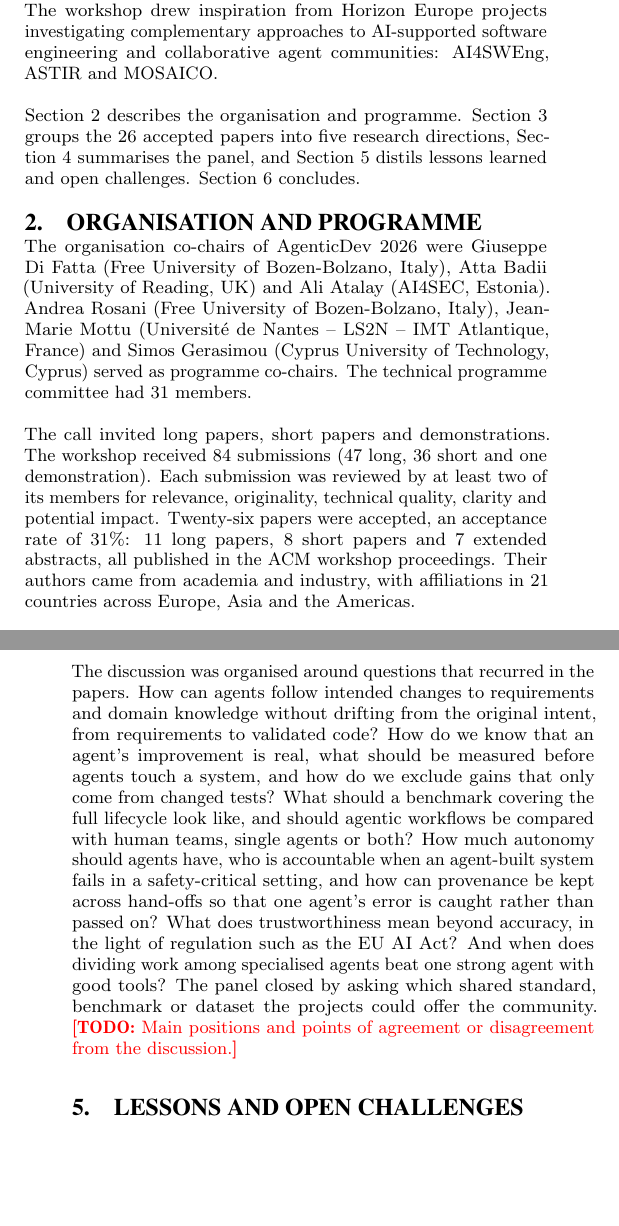
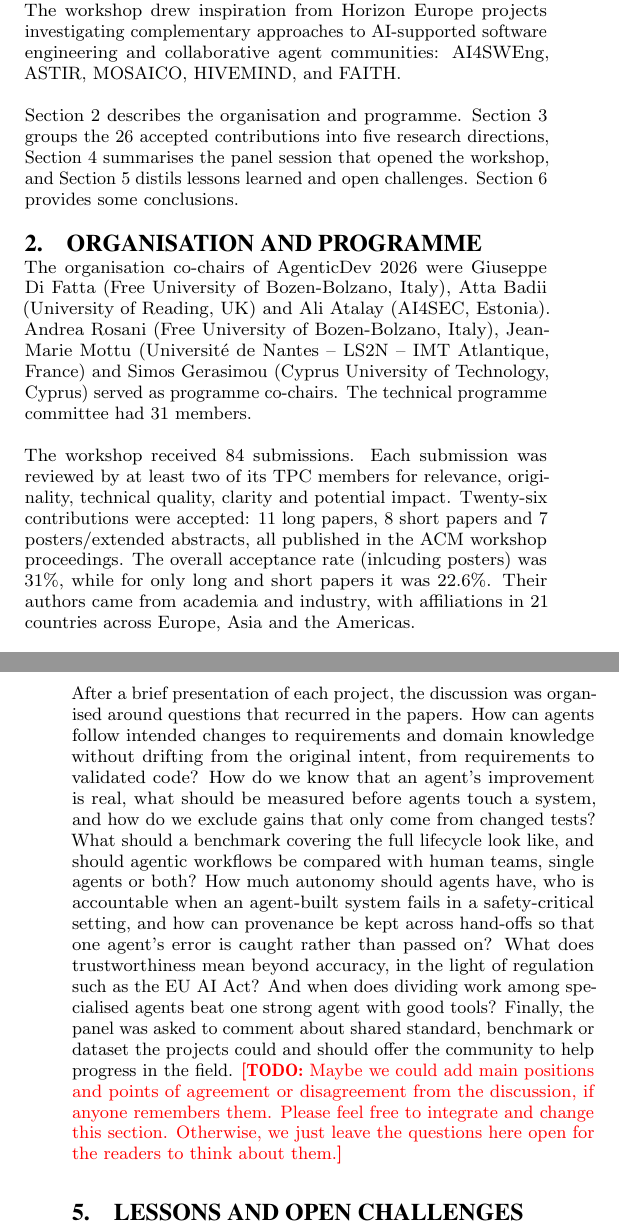
Before and after one commit to difatta/agenticdev2026-sen, a LaTeX paper (main.tex, which reads sections/01-introduction.tex, sections/02-workshop.tex, sections/04-panel.tex): two parts of the columns of pages 1 and 3 of 4, joined at a grey line, cut so that both start at the same text, the shorter picture padded with empty space. Compiled offline with pdfLaTeX.

Commit message:
Updates from Overleaf

```diff
--- a/sections/01-introduction.tex
+++ b/sections/01-introduction.tex
@@ -3,6 +3,6 @@
 
 In a few years, the use of large language models (LLMs) in software engineering has moved from code completion to agents that plan, invoke tools, run tests and edit whole repositories~\cite{hou2024llm4se}. Repository-level benchmarks such as SWE-bench~\cite{jimenez2024swebench} turned the resolution of real issues into a measurable task, and agent--computer interfaces~\cite{yang2024sweagent} and open platforms~\cite{wang2025openhands} showed that agents can navigate a codebase and validate their own patches. At the same time, a fixed, three-phase pipeline proved competitive with far more autonomous agents~\cite{xia2025agentless}, raising the question of how much autonomy, and how much structure, agents actually need. Role-based multi-agent systems promise further gains through specialisation~\cite{he2025mas4se}, but recent analyses trace their failures to problems of specification, inter-agent coordination and verification~\cite{cemri2025mast} and show that, without central verification, errors propagate between agents~\cite{kim2025scaling}.
 
-These developments raise questions that benchmark accuracy alone does not answer: how agents should be grounded in a project's knowledge, when their loops are reliable, what they really cost, how their outputs can be trusted, and how they reach beyond code into requirements, architecture, testing and assurance. AgenticDev was created as a forum for these questions. Its scope covered agent architectures and coordination mechanisms, human--AI collaboration and the integration of agents into engineering workflows, with trustworthiness, human oversight, verification and validation, explainability and empirical evaluation as central concerns. The workshop drew inspiration from Horizon Europe projects investigating complementary approaches to AI-supported software engineering and collaborative agent communities: AI4SWEng, ASTIR and MOSAICO.
+These developments raise questions that benchmark accuracy alone does not answer: how agents should be grounded in a project's knowledge, when their loops are reliable, what they really cost, how their outputs can be trusted, and how they reach beyond code into requirements, architecture, testing and assurance. AgenticDev was created as a forum for these questions. Its scope covered agent architectures and coordination mechanisms, human--AI collaboration and the integration of agents into engineering workflows, with trustworthiness, human oversight, verification and validation, explainability and empirical evaluation as central concerns. The workshop drew inspiration from Horizon Europe projects investigating complementary approaches to AI-supported software engineering and collaborative agent communities: AI4SWEng, ASTIR, MOSAICO, HIVEMIND, and FAITH.
 
-Section~\ref{sec:workshop} describes the organisation and programme. Section~\ref{sec:directions} groups the 26 accepted papers into five research directions, Section~\ref{sec:panel} summarises the panel, and Section~\ref{sec:lessons} distils lessons learned and open challenges. Section~\ref{sec:conclusion} concludes.
+Section~\ref{sec:workshop} describes the organisation and programme. Section~\ref{sec:directions} groups the 26 accepted contributions into five research directions, Section~\ref{sec:panel} summarises the panel session that opened the workshop, and Section~\ref{sec:lessons} distils lessons learned and open challenges. Section~\ref{sec:conclusion} provides some conclusions.
--- a/sections/02-workshop.tex
+++ b/sections/02-workshop.tex
@@ -3,5 +3,9 @@
 
 The organisation co-chairs of AgenticDev~2026 were Giuseppe Di Fatta (Free University of Bozen-Bolzano, Italy), Atta Badii (University of Reading, UK) and Ali Atalay (AI4SEC, Estonia). Andrea Rosani (Free University of Bozen-Bolzano, Italy), Jean-Marie Mottu (Universit\'e de Nantes -- LS2N -- IMT Atlantique, France) and Simos Gerasimou (Cyprus University of Technology, Cyprus) served as programme co-chairs. The technical programme committee had 31 members.
 
-The call invited long papers, short papers and demonstrations. The workshop received 84 submissions (47 long, 36 short and one demonstration). Each submission was reviewed by at least two of its members for relevance, originality, technical quality, clarity and potential impact. Twenty-six papers were accepted, an acceptance rate of 31\%: 11 long papers, 8 short papers and 7 extended abstracts, all published in the ACM workshop proceedings. Their authors came from academia and industry, with affiliations in 21 countries across Europe, Asia and the Americas.
+%The call invited long papers, short papers and demonstrations.
+The workshop received 84 submissions.
+%(47 long, 36 short and one demonstration).
+Each submission was reviewed by at least two of its TPC members for relevance, originality, technical quality, clarity and potential impact. Twenty-six contributions were accepted: 11 long papers, 8 short papers and 7 posters/extended abstracts, all published in the ACM workshop proceedings. The overall acceptance rate (inlcuding posters) was 31\%, while for only long and short papers it was 22.6\%.
+Their authors came from academia and industry, with affiliations in 21 countries across Europe, Asia and the Americas.
 
--- a/sections/04-panel.tex
+++ b/sections/04-panel.tex
@@ -5,4 +5,4 @@ The workshop opened with the panel ``The AGenSE Alliance: Shaping the Future of
 
 \textbf{AI4SWEng} is building an AI engineering suite that connects requirements, architecture, coding, assurance and deployment through a shared workflow with a human review gate, validated in five use cases; its evaluation tracks developer time, code quality, energy use, adoption and technical debt. \textbf{ASTIR} targets robotics, where agent mistakes move physical machines: specialised agents hand structured, traceable artefacts from requirements to runtime monitoring, deterministic checks run before an LLM is consulted, and engineers remain accountable for every decision. \textbf{FAITH} contributed a trustworthiness perspective through its AI Trustworthiness Assessment Framework, validated in seven large-scale pilots and being extended to LLM- and agent-specific threats such as prompt injection, excessive agency and over-reliance. \textbf{MOSAICO} presented communities of agents with explicit roles, workflows modelled in SysML~v2 and agent-to-agent protocols, weighing the benefits of specialisation and redundancy against coordination overhead and error propagation.
 
-The discussion was organised around questions that recurred in the papers. How can agents follow intended changes to requirements and domain knowledge without drifting from the original intent, from requirements to validated code? How do we know that an agent's improvement is real, what should be measured before agents touch a system, and how do we exclude gains that only come from changed tests? What should a benchmark covering the full lifecycle look like, and should agentic workflows be compared with human teams, single agents or both? How much autonomy should agents have, who is accountable when an agent-built system fails in a safety-critical setting, and how can provenance be kept across hand-offs so that one agent's error is caught rather than passed on? What does trustworthiness mean beyond accuracy, in the light of regulation such as the EU AI Act? And when does dividing work among specialised agents beat one strong agent with good tools? The panel closed by asking which shared standard, benchmark or dataset the projects could offer the community. \todo{Main positions and points of agreement or disagreement from the discussion.}
+After a brief presentation of each project, the discussion was organised around questions that recurred in the papers. How can agents follow intended changes to requirements and domain knowledge without drifting from the original intent, from requirements to validated code? How do we know that an agent's improvement is real, what should be measured before agents touch a system, and how do we exclude gains that only come from changed tests? What should a benchmark covering the full lifecycle look like, and should agentic workflows be compared with human teams, single agents or both? How much autonomy should agents have, who is accountable when an agent-built system fails in a safety-critical setting, and how can provenance be kept across hand-offs so that one agent's error is caught rather than passed on? What does trustworthiness mean beyond accuracy, in the light of regulation such as the EU AI Act? And when does dividing work among specialised agents beat one strong agent with good tools? Finally, the panel was asked to comment about shared standard, benchmark or dataset the projects could and should offer the community to help progress in the field. \todo{Maybe we could add main positions and points of agreement or disagreement from the discussion, if anyone remembers them. Please feel free to integrate and change this section. Otherwise, we just leave the questions here open for the readers to think about them.}
```
Also changed, not shown: sections/02-workshop.tex (2 more changed lines).
